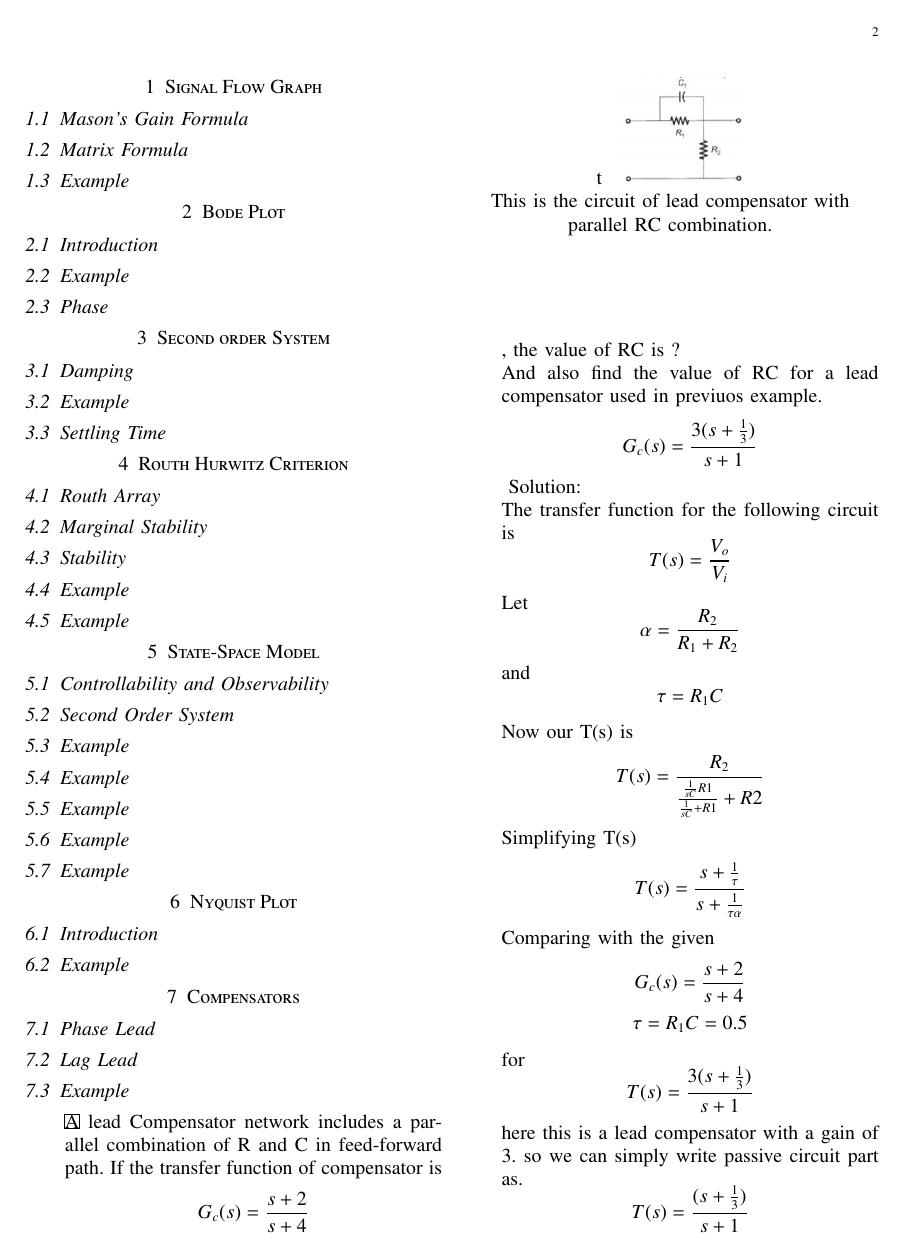
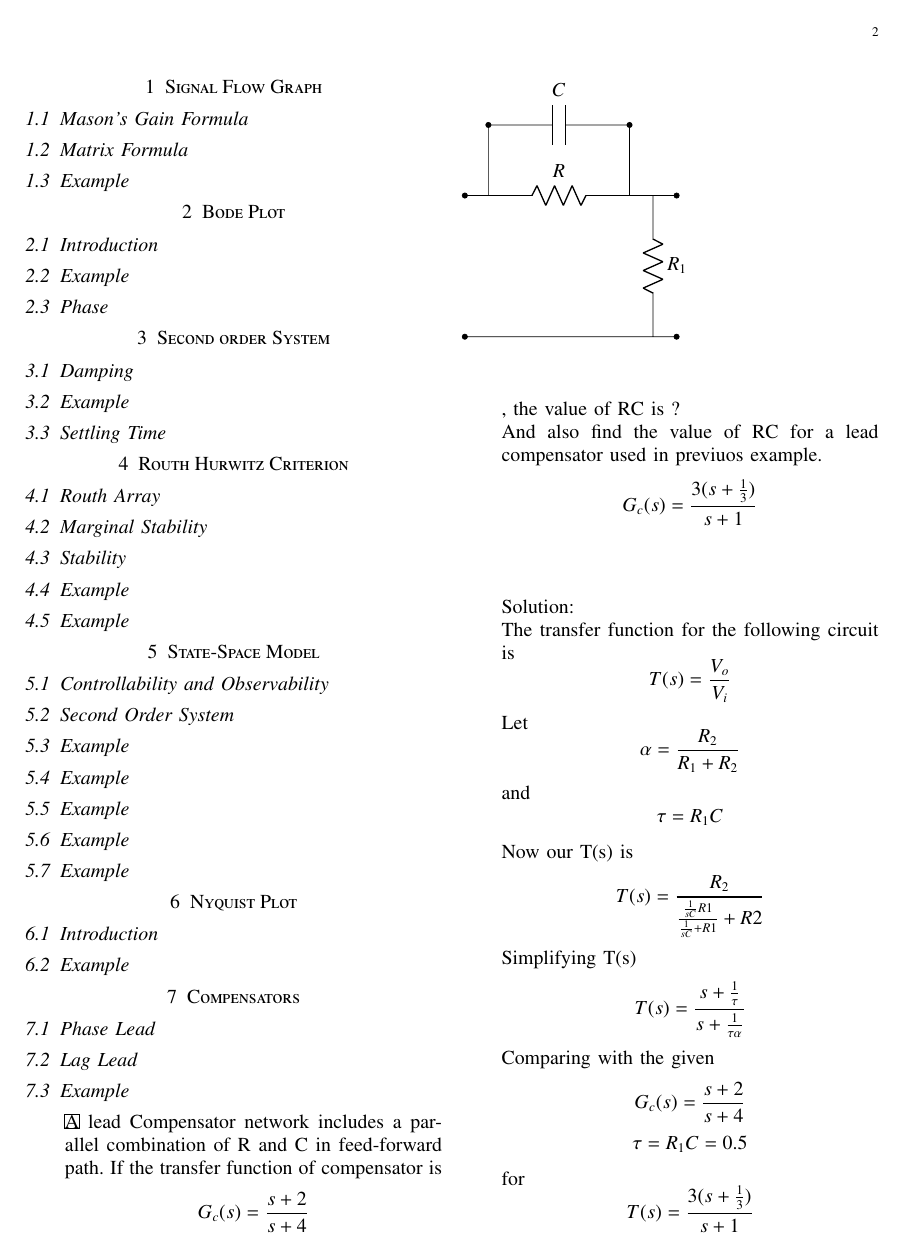
Before and after one commit to Redhatt/Control-Systems, a LaTeX paper (Control System Manual/gvv_control_manual.tex, which reads Control System Manual/Chapters/ee17btech11013.tex, Control System Manual/figs/figure.tex): page 2 of 3. Compiled offline with pdfLaTeX.

Commit message:
add figure.tex

```diff
--- a/Control System Manual/Chapters/ee17btech11013.tex
+++ b/Control System Manual/Chapters/ee17btech11013.tex
@@ -4,13 +4,9 @@
 \begin{frame}
    A lead Compensator network includes a parallel combination of R and C in feed-forward path. If the transfer function of compensator  is $$G_c(s) = \frac{s+2}{s+4}$$, the value of RC is ?\\
    And also find the value of RC for a lead compensator used in previuos example. $$G_c(s) = \frac{3(s+\frac{1}{3})}{s+1}$$
-\begin{figure}{t}
-    \graphicspath{{./images/}}
-    \includegraphics{figs/circuit_lead_compensator.eps}{}
-    \centering
-    \par
-This is the circuit of lead compensator with parallel RC combination.
-\end{figure}
+\begin{center}
+    \input{./figs/figure.tex}
+\end{center}
 Solution:\\
 The transfer function for the following circuit is
     $$
--- /dev/null
+++ b/Control System Manual/figs/figure.tex
@@ -0,0 +1,9 @@
+\begin{figure}
+\begin{circuitikz}[american voltages]
+\draw
+  (0,0) to [short, *-](0.5,0) to [resistor, l=$R$] (3.5,0)
+  (0.5, 0) -- (0.5, 1.5) to [capacitor, *-*, l=$C$] (3.5, 1.5) -- (3.5, 0) -- (4,0) to [resistor,, l=$R_1$] (4,-3) to [short, -*] (0, -3)
+  (4, 0) to [short, -*] (4.5, 0)
+  (4, -3) to [short, -*] (4.5, -3);
+  \end{circuitikz}
+\end{figure}
```
Also changed, not shown: Control System Manual/gvv_control_manual.pdf.
